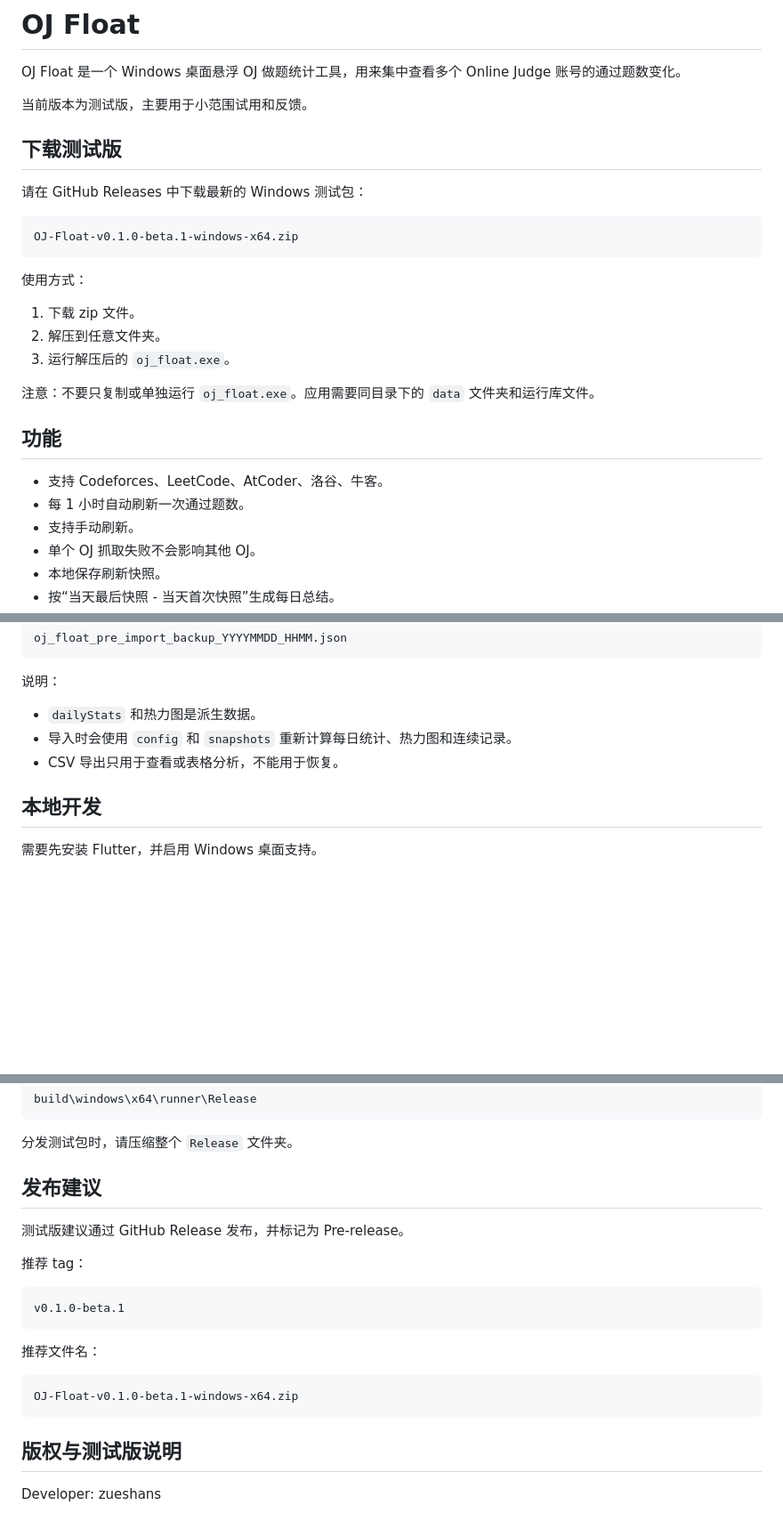
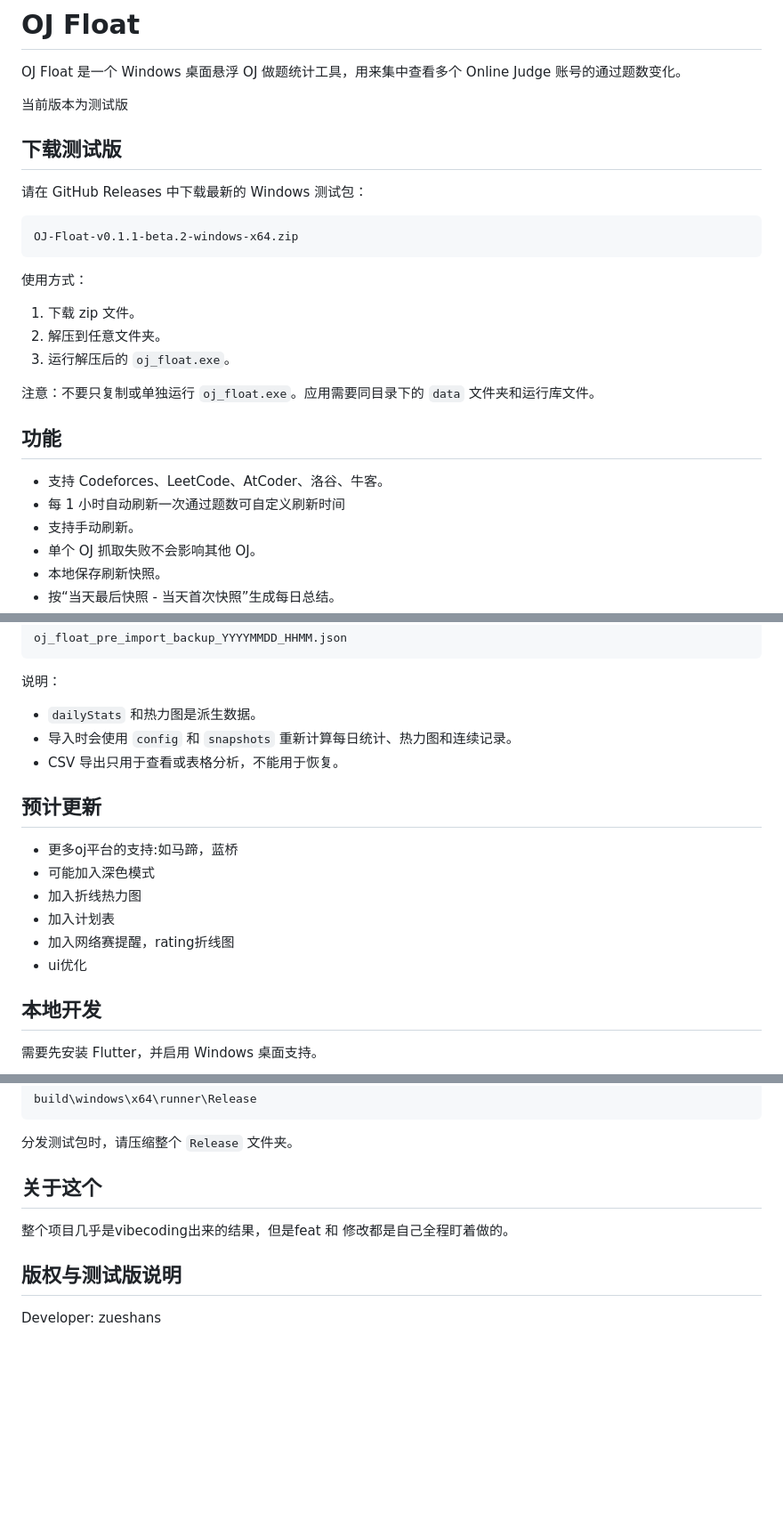
Before and after one commit to ZuesHans/oj-desktop-widget, a Markdown page: README.md, 3 parts joined by grey strips. Shown at 89% size. Rendered like a GitHub page; blank space fills up the shorter version.

Commit message:
修改了一下readme

````diff
--- a/README.md
+++ b/README.md
@@ -2,14 +2,14 @@
 
 OJ Float 是一个 Windows 桌面悬浮 OJ 做题统计工具，用来集中查看多个 Online Judge 账号的通过题数变化。
 
-当前版本为测试版，主要用于小范围试用和反馈。
+当前版本为测试版
 
 ## 下载测试版
 
 请在 GitHub Releases 中下载最新的 Windows 测试包：
 
 ```text
-OJ-Float-v0.1.0-beta.1-windows-x64.zip
+OJ-Float-v0.1.1-beta.2-windows-x64.zip
 ```
 
 使用方式：
@@ -23,7 +23,7 @@ OJ-Float-v0.1.0-beta.1-windows-x64.zip
 ## 功能
 
 - 支持 Codeforces、LeetCode、AtCoder、洛谷、牛客。
-- 每 1 小时自动刷新一次通过题数。
+- 每 1 小时自动刷新一次通过题数可自定义刷新时间
 - 支持手动刷新。
 - 单个 OJ 抓取失败不会影响其他 OJ。
 - 本地保存刷新快照。
@@ -78,6 +78,16 @@ oj_float_pre_import_backup_YYYYMMDD_HHMM.json
 - 导入时会使用 `config` 和 `snapshots` 重新计算每日统计、热力图和连续记录。
 - CSV 导出只用于查看或表格分析，不能用于恢复。
 
+## 预计更新
+
+- 更多oj平台的支持:如马蹄，蓝桥
+- 可能加入深色模式
+- 加入折线热力图
+- 加入计划表
+- 加入网络赛提醒，rating折线图
+- ui优化
+
+
 ## 本地开发
 
 需要先安装 Flutter，并启用 Windows 桌面支持。
@@ -105,21 +115,9 @@ build\windows\x64\runner\Release
 
 分发测试包时，请压缩整个 `Release` 文件夹。
 
-## 发布建议
+## 关于这个
 
-测试版建议通过 GitHub Release 发布，并标记为 Pre-release。
-
-推荐 tag：
-
-```text
-v0.1.0-beta.1
-```
-
-推荐文件名：
-
-```text
-OJ-Float-v0.1.0-beta.1-windows-x64.zip
-```
+整个项目几乎是vibecoding出来的结果，但是feat 和 修改都是自己全程盯着做的。
 
 ## 版权与测试版说明
 
````
